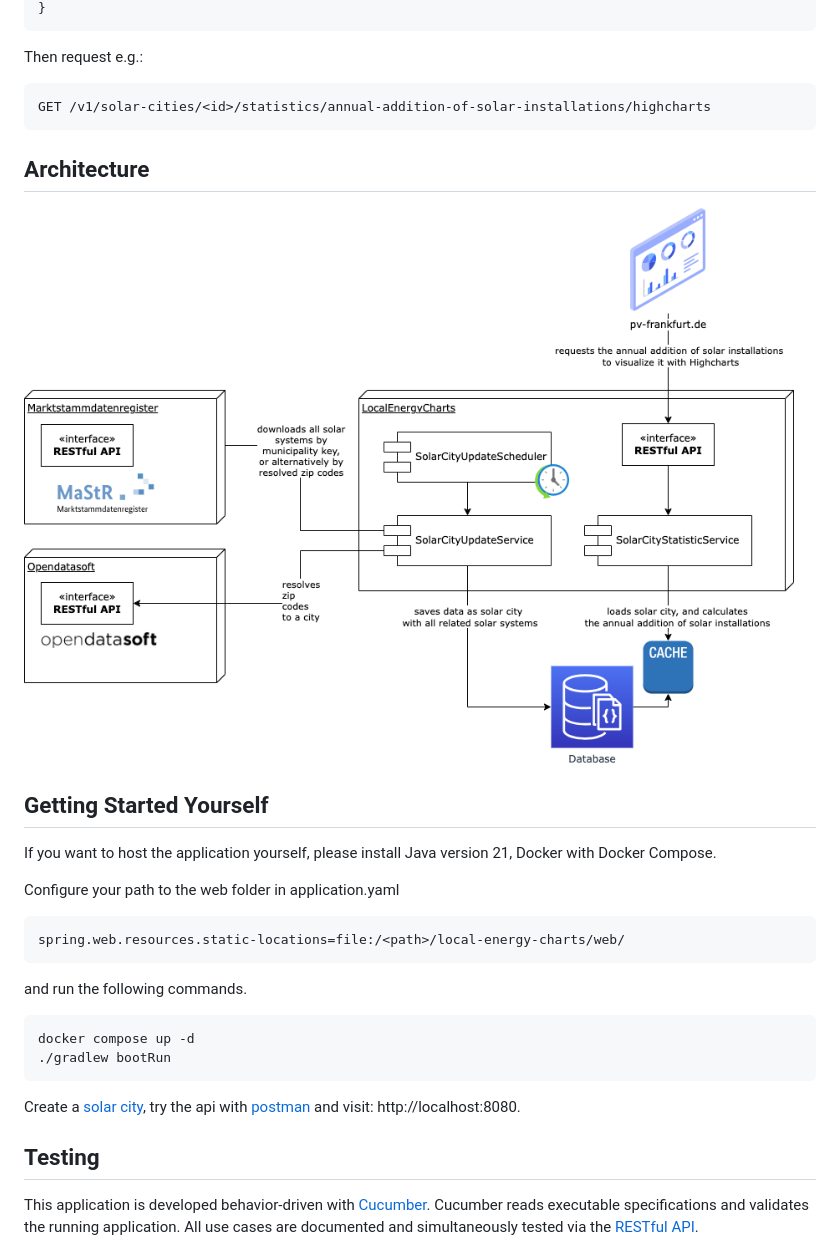
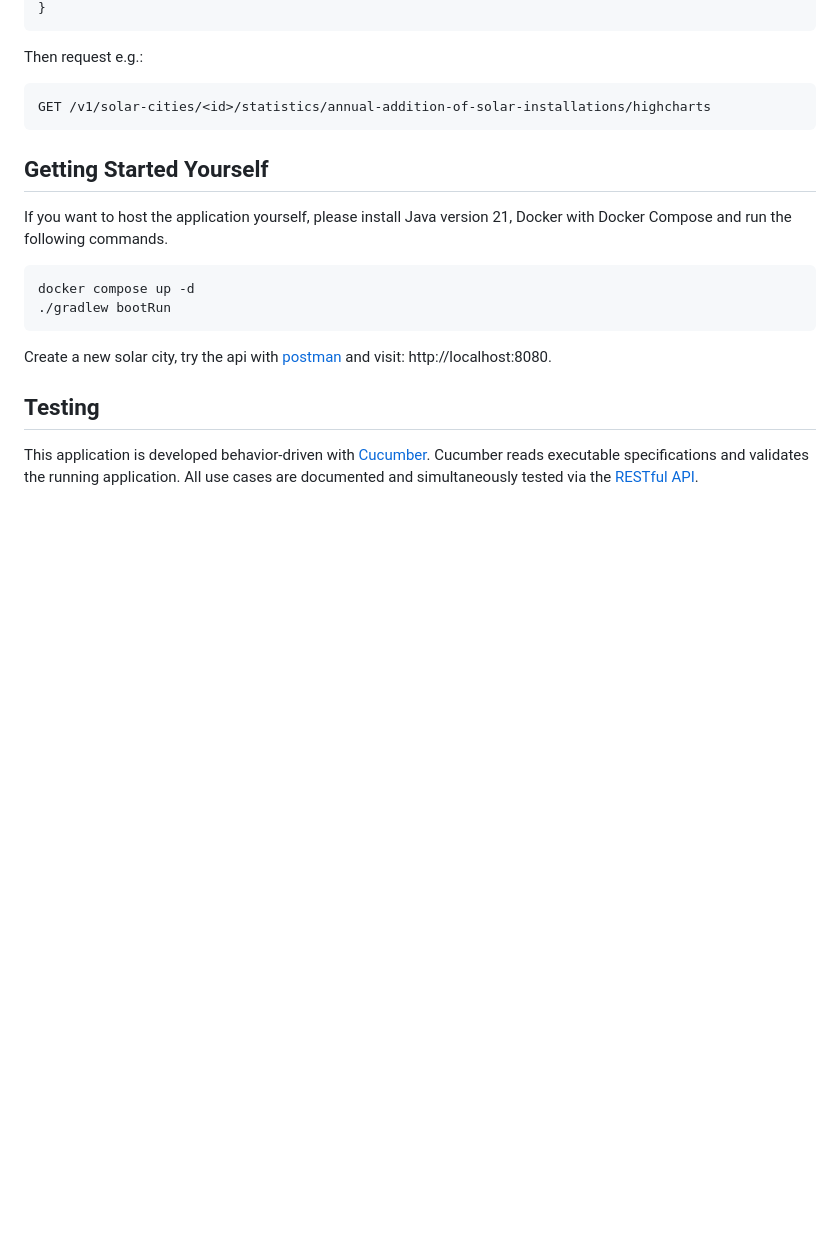
Before and after one commit to snagel86/local-energy-charts, a Markdown page: README.MD, the part around the change printed below. GitHub-like rendering; blank space fills up the shorter version.

```diff
--- a/README.MD
+++ b/README.MD
@@ -39,22 +42,14 @@ Then request e.g.:
 
     GET /v1/solar-cities/<id>/statistics/annual-addition-of-solar-installations/highcharts
 
-## Architecture ##
-![architecture](architecture.png)
-
 ## Getting Started Yourself ##
-If you want to host the application yourself, please install Java version 21, Docker with Docker Compose.
-
-Configure your path to the web folder in application.yaml
-
-    spring.web.resources.static-locations=file:/<path>/local-energy-charts/web/
-
+If you want to host the application yourself, please install Java version 21, Docker with Docker Compose
 and run the following commands.
 
     docker compose up -d
     ./gradlew bootRun
 
-Create a [solar city](#usage-), try the api with [postman](LocalEnergyCharts.postman_collection.json) and visit: http://localhost:8080.
+Create a new solar city, try the api with [postman](LocalEnergyCharts.postman_collection.json) and visit: http://localhost:8080.
 
 ## Testing ##
 
```
Also changed, not shown: other parts of README.MD (+3 -0 lines).
